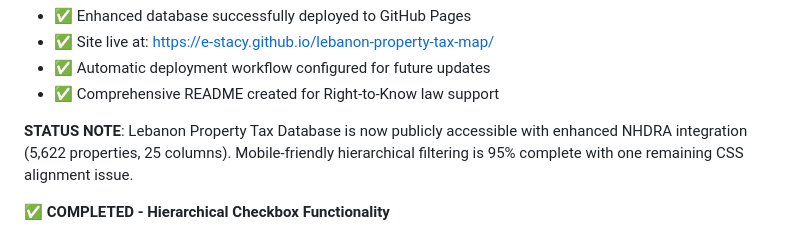
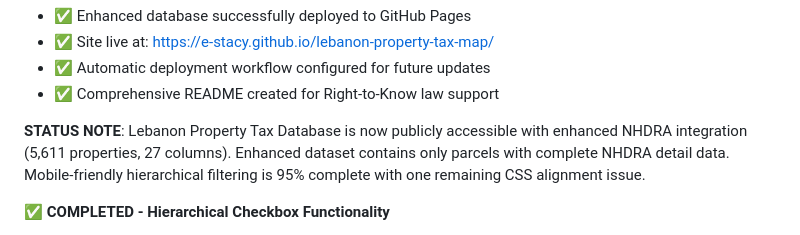
Before and after one commit to e-stacy/lebanon-property-tax-map, a Markdown page: replit.md, the part around the change. Drawn GitHub-style.

Commit message:
Update property tax data with latest NHDRA details
Update the Lebanon Property Tax Database with a refined dataset reflecting 5,611 parcels and 27 columns, focusing on complete NHDRA detail data.

Replit-Commit-Author: Agent
Replit-Commit-Session-Id: 6b4e9b82-ff9b-40d1-b02a-56fe198ffb09
Replit-Commit-Checkpoint-Type: full_checkpoint
Replit-Commit-Screenshot-Url: https://storage.googleapis.com/screenshot-production-us-central1/11064f1f-9b2b-43c6-983f-cc86a8d3429b/6b4e9b82-ff9b-40d1-b02a-56fe198ffb09/02D8mhs

```diff
--- a/replit.md
+++ b/replit.md
@@ -37,7 +37,7 @@ This is a property tax database and data explorer for Lebanon, New Hampshire. Th
 - ✅ Automatic deployment workflow configured for future updates
 - ✅ Comprehensive README created for Right-to-Know law support
 
-**STATUS NOTE**: Lebanon Property Tax Database is now publicly accessible with enhanced NHDRA integration (5,622 properties, 25 columns). Mobile-friendly hierarchical filtering is 95% complete with one remaining CSS alignment issue.
+**STATUS NOTE**: Lebanon Property Tax Database is now publicly accessible with enhanced NHDRA integration (5,611 properties, 27 columns). Enhanced dataset contains only parcels with complete NHDRA detail data. Mobile-friendly hierarchical filtering is 95% complete with one remaining CSS alignment issue.
 
 **✅ COMPLETED - Hierarchical Checkbox Functionality**
 - ✅ Touch-friendly checkboxes work without Ctrl+click requirement
```
